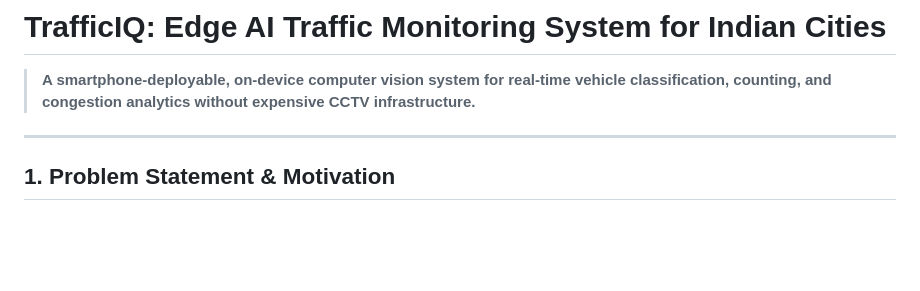
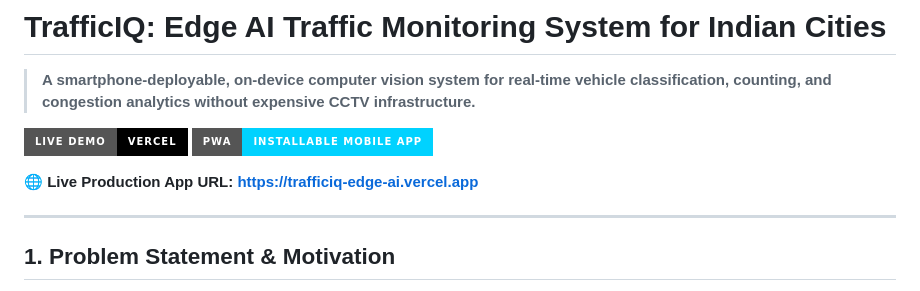
Before and after one commit to pawangupta3401-art/trafficiq-edge-ai, a Markdown page: README.md, the part around the change. Drawn GitHub-style; badges without logos; blank space fills up the shorter version.

Commit message:
docs: add live vercel deployment url and badges to readme

```diff
--- a/README.md
+++ b/README.md
@@ -1,6 +1,11 @@
 # TrafficIQ: Edge AI Traffic Monitoring System for Indian Cities
 
 > **A smartphone-deployable, on-device computer vision system for real-time vehicle classification, counting, and congestion analytics without expensive CCTV infrastructure.**
+
+[![Live Demo](https://img.shields.io/badge/Live_Demo-Vercel-black?style=for-the-badge&logo=vercel)](https://trafficiq-edge-ai.vercel.app)
+[![PWA Ready](https://img.shields.io/badge/PWA-Installable_Mobile_App-00D2FF?style=for-the-badge)](https://trafficiq-edge-ai.vercel.app)
+
+🌐 **Live Production App URL:** **[https://trafficiq-edge-ai.vercel.app](https://trafficiq-edge-ai.vercel.app)**
 
 ---
 
```
